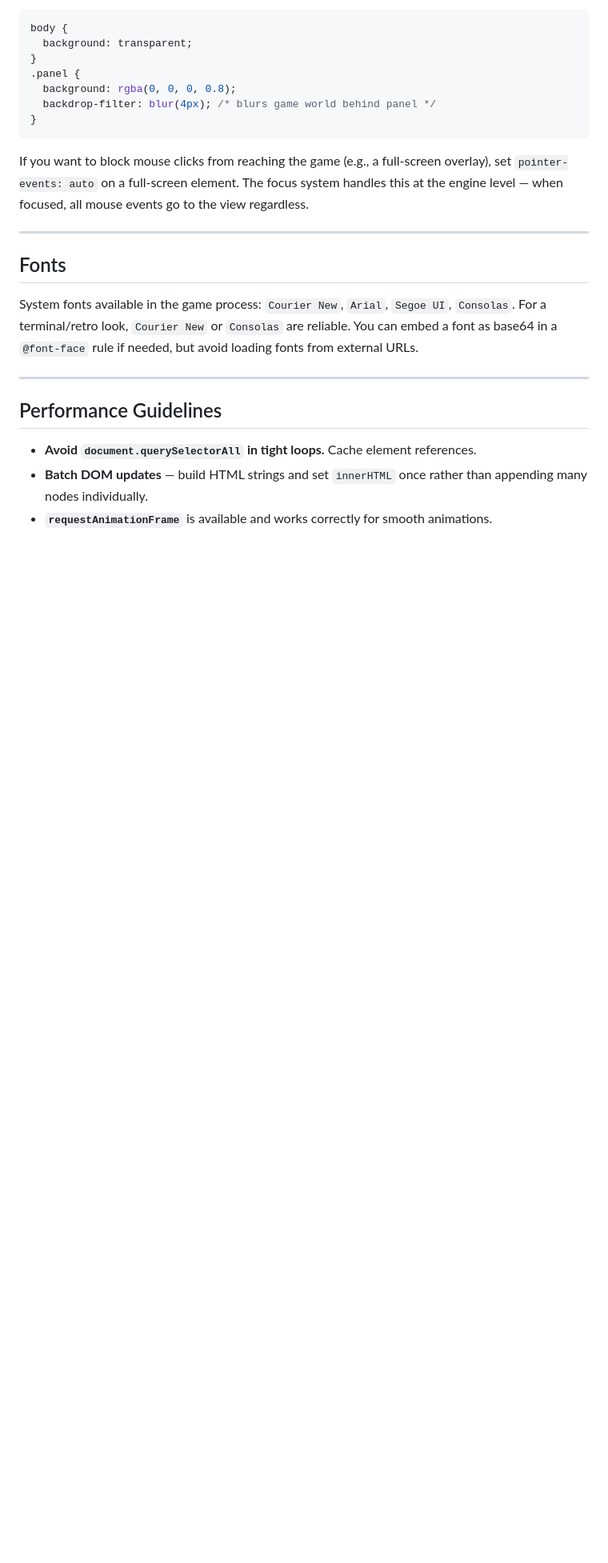
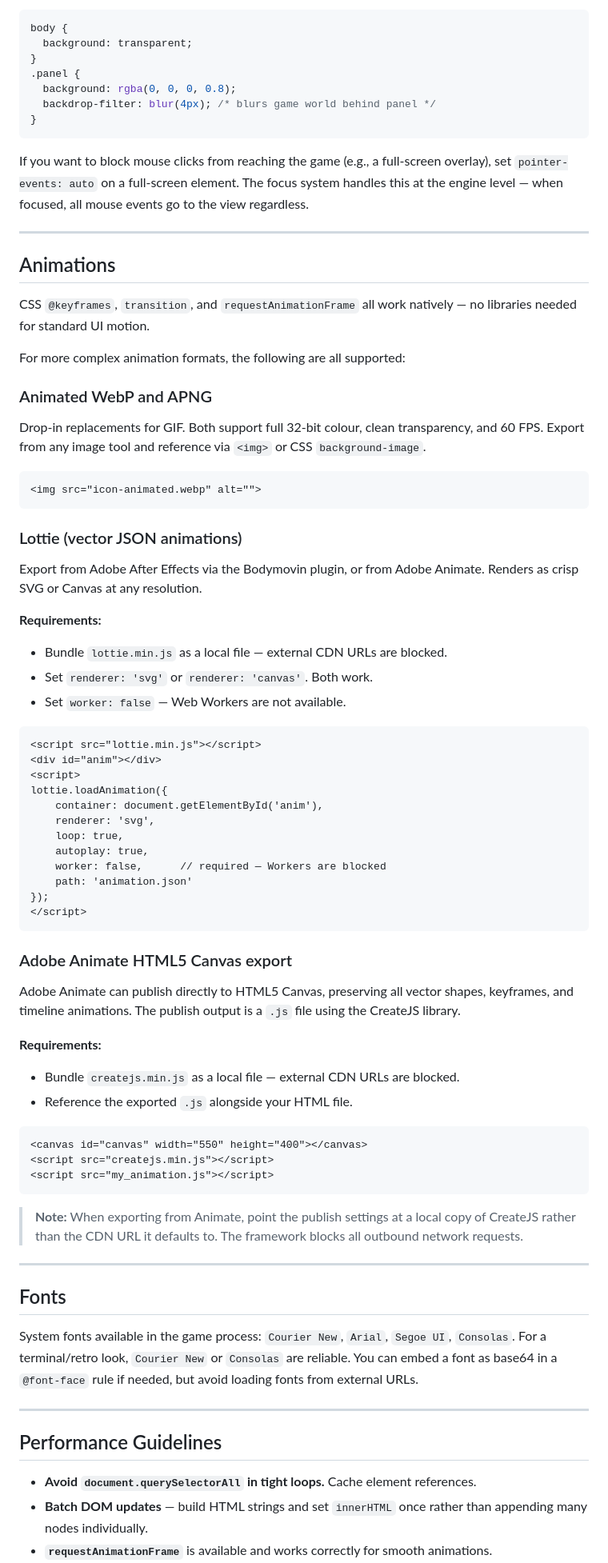
Before and after one commit to Bobbybear007/framework-F4-Conversion, a Markdown page: docs/html-views.md, the part around the change. Shown at 80% size. GitHub-like rendering; blank space fills up the shorter version.

Commit message:
docs: add Animations section (Lottie, HTML5 Canvas, WebP/APNG), note local-only requirement

````diff
--- a/docs/html-views.md
+++ b/docs/html-views.md
@@ -219,6 +219,62 @@ If you want to block mouse clicks from reaching the game (e.g., a full-screen ov
 
 ---
 
+## Animations
+
+CSS `@keyframes`, `transition`, and `requestAnimationFrame` all work natively — no libraries needed for standard UI motion.
+
+For more complex animation formats, the following are all supported:
+
+### Animated WebP and APNG
+
+Drop-in replacements for GIF. Both support full 32-bit colour, clean transparency, and 60 FPS. Export from any image tool and reference via `<img>` or CSS `background-image`.
+
+```html
+<img src="icon-animated.webp" alt="">
+```
+
+### Lottie (vector JSON animations)
+
+Export from Adobe After Effects via the Bodymovin plugin, or from Adobe Animate. Renders as crisp SVG or Canvas at any resolution.
+
+**Requirements:**
+- Bundle `lottie.min.js` as a local file — external CDN URLs are blocked.
+- Set `renderer: 'svg'` or `renderer: 'canvas'`. Both work.
+- Set `worker: false` — Web Workers are not available.
+
+```html
+<script src="lottie.min.js"></script>
+<div id="anim"></div>
+<script>
+lottie.loadAnimation({
+    container: document.getElementById('anim'),
+    renderer: 'svg',
+    loop: true,
+    autoplay: true,
+    worker: false,      // required — Workers are blocked
+    path: 'animation.json'
+});
+</script>
+```
+
+### Adobe Animate HTML5 Canvas export
+
+Adobe Animate can publish directly to HTML5 Canvas, preserving all vector shapes, keyframes, and timeline animations. The publish output is a `.js` file using the CreateJS library.
+
+**Requirements:**
+- Bundle `createjs.min.js` as a local file — external CDN URLs are blocked.
+- Reference the exported `.js` alongside your HTML file.
+
+```html
+<canvas id="canvas" width="550" height="400"></canvas>
+<script src="createjs.min.js"></script>
+<script src="my_animation.js"></script>
+```
+
+> **Note:** When exporting from Animate, point the publish settings at a local copy of CreateJS rather than the CDN URL it defaults to. The framework blocks all outbound network requests.
+
+---
+
 ## Fonts
 
 System fonts available in the game process: `Courier New`, `Arial`, `Segoe UI`, `Consolas`. For a terminal/retro look, `Courier New` or `Consolas` are reliable. You can embed a font as base64 in a `@font-face` rule if needed, but avoid loading fonts from external URLs.
````
